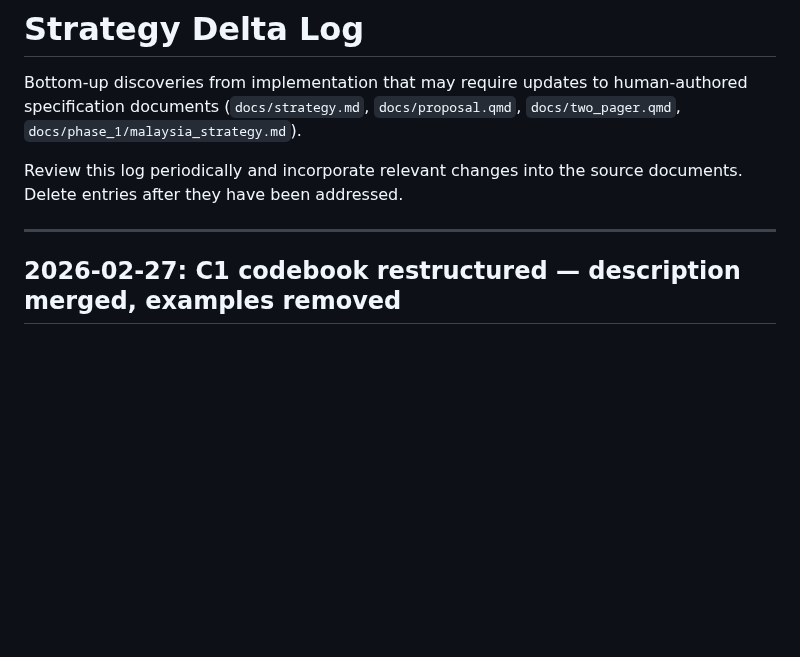
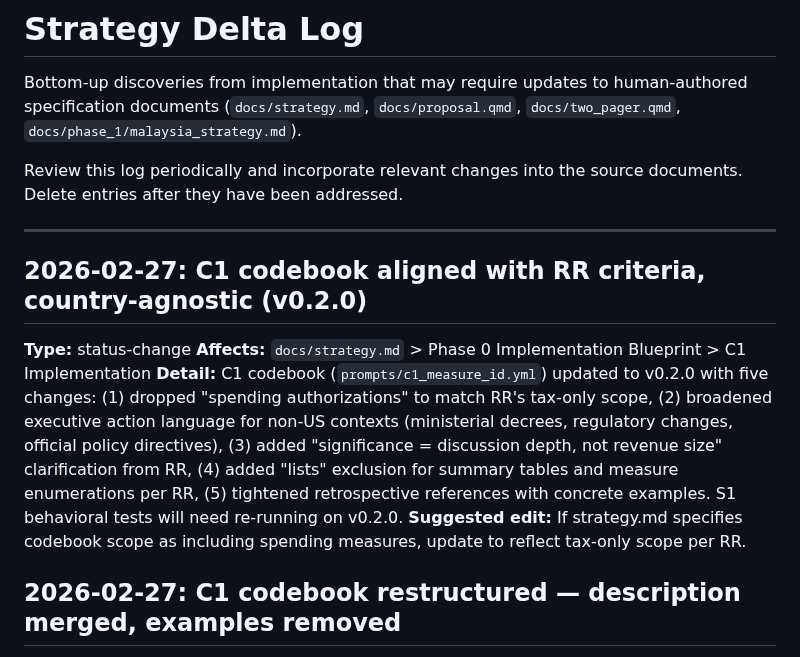
Before and after one commit to estebandegetau/Fiscal-shocks, a Markdown page: docs/deltas.md, the part around the change. Drawn GitHub-style; blank space fills up the shorter version.

Commit message:
Doc-sync: update C1 status to v0.2.0, log RR alignment delta
Co-Authored-By: Claude Opus 4.6 <noreply@anthropic.com>

```diff
--- a/docs/deltas.md
+++ b/docs/deltas.md
@@ -8,6 +8,13 @@ Review this log periodically and incorporate relevant changes into the
 source documents. Delete entries after they have been addressed.
 
 ---
+
+## 2026-02-27: C1 codebook aligned with RR criteria, country-agnostic (v0.2.0)
+
+**Type:** status-change
+**Affects:** `docs/strategy.md` > Phase 0 Implementation Blueprint > C1 Implementation
+**Detail:** C1 codebook (`prompts/c1_measure_id.yml`) updated to v0.2.0 with five changes: (1) dropped "spending authorizations" to match RR's tax-only scope, (2) broadened executive action language for non-US contexts (ministerial decrees, regulatory changes, official policy directives), (3) added "significance = discussion depth, not revenue size" clarification from RR, (4) added "lists" exclusion for summary tables and measure enumerations per RR, (5) tightened retrospective references with concrete examples. S1 behavioral tests will need re-running on v0.2.0.
+**Suggested edit:** If strategy.md specifies codebook scope as including spending measures, update to reflect tax-only scope per RR.
 
 ## 2026-02-27: C1 codebook restructured — description merged, examples removed
 
```
Also changed, not shown: CLAUDE.md (+1 -1 lines).
